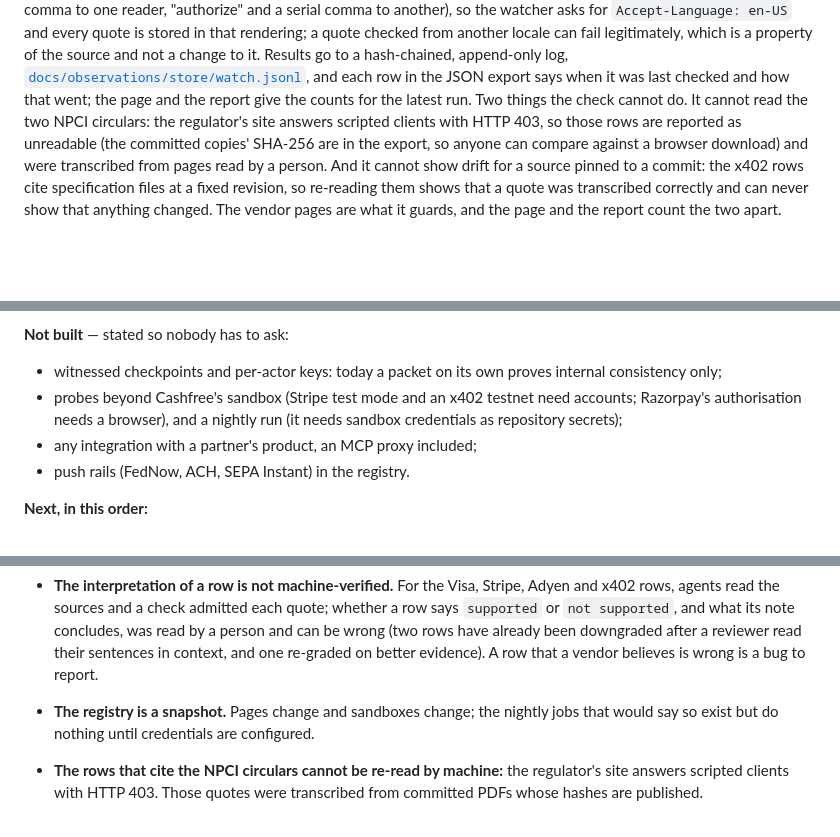
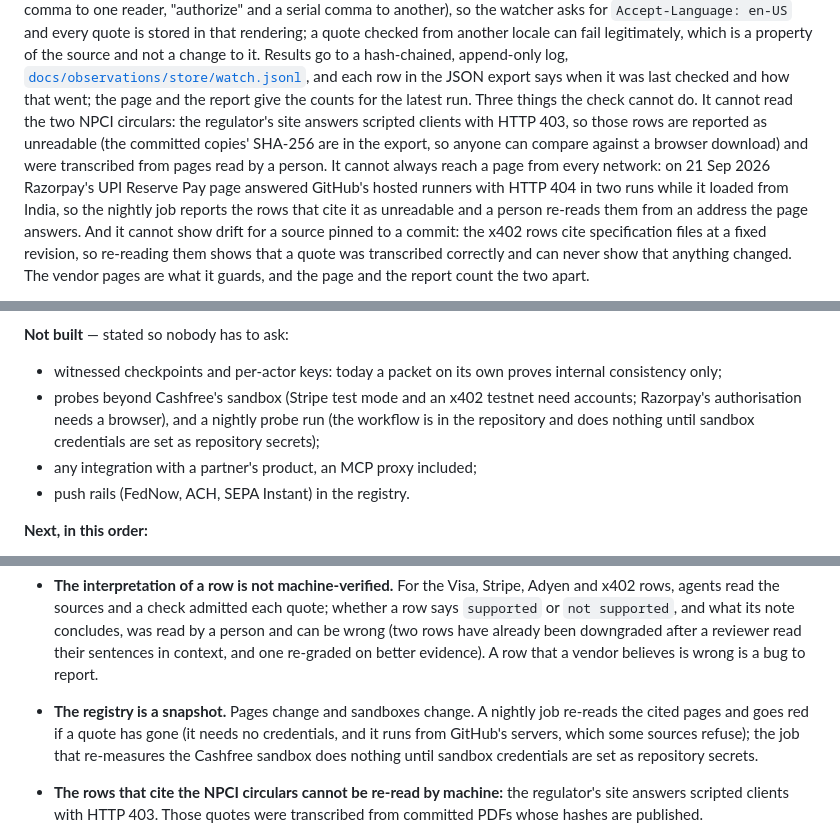
Before and after one commit to HERPESME/amanat, a Markdown page: README.md, 3 parts joined by grey strips. GitHub-like rendering; blank space fills up the shorter version.

Commit message:
docs: say what the nightly watcher does now that it runs, and what it cannot reach
The README still said the nightly jobs do nothing until credentials are
configured. That is true of the Cashfree probe job only; the quote watcher
needs none and runs every night. The first hosted runs also showed one thing
about reach: the Razorpay UPI Reserve Pay page answered GitHub's runners with
HTTP 404 in two runs while it loads from India, so the rows that cite it join
the NPCI rows as ones a person re-reads by hand.

Co-Authored-By: Claude Sonnet 5 <noreply@anthropic.com>

```diff
--- a/README.md
+++ b/README.md
@@ -532,10 +532,13 @@ serial comma to another), so the watcher asks for `Accept-Language: en-US` and e
 rendering; a quote checked from another locale can fail legitimately, which is a property of the source and
 not a change to it. Results go to a hash-chained, append-only log, [`docs/observations/store/watch.jsonl`](docs/observations/store/watch.jsonl),
 and each row in the JSON export says when it was last checked and how that went; the page and the report
-give the counts for the latest run. Two things the check cannot do. It cannot read the two NPCI
+give the counts for the latest run. Three things the check cannot do. It cannot read the two NPCI
 circulars: the regulator's site answers scripted clients with HTTP 403, so those rows are reported as
 unreadable (the committed copies' SHA-256 are in the export, so anyone can compare against a browser
-download) and were transcribed from pages read by a person. And it cannot show drift for a source
+download) and were transcribed from pages read by a person. It cannot always reach a page from every
+network: on 21 Sep 2026 Razorpay's UPI Reserve Pay page answered GitHub's hosted runners with HTTP 404 in
+two runs while it loaded from India, so the nightly job reports the rows that cite it as unreadable and a
+person re-reads them from an address the page answers. And it cannot show drift for a source
 pinned to a commit: the x402 rows cite specification files at a fixed revision, so re-reading them
 shows that a quote was transcribed correctly and can never show that anything changed. The vendor
 pages are what it guards, and the page and the report count the two apart.
@@ -721,7 +724,8 @@ so neither the prose nor the export can claim more than the runtime honours.
 **Not built** — stated so nobody has to ask:
 - witnessed checkpoints and per-actor keys: today a packet on its own proves internal consistency only;
 - probes beyond Cashfree's sandbox (Stripe test mode and an x402 testnet need accounts; Razorpay's
-  authorisation needs a browser), and a nightly run (it needs sandbox credentials as repository secrets);
+  authorisation needs a browser), and a nightly probe run (the workflow is in the repository and does
+  nothing until sandbox credentials are set as repository secrets);
 - any integration with a partner's product, an MCP proxy included;
 - push rails (FedNow, ACH, SEPA Instant) in the registry.
 
@@ -784,8 +788,10 @@ Stated here rather than waiting to be asked.
   what its note concludes, was read by a person and can be wrong (two rows have already been downgraded after
   a reviewer read their sentences in context, and one re-graded on better evidence). A row that a vendor believes is wrong is
   a bug to report.
-- **The registry is a snapshot.** Pages change and sandboxes change; the nightly jobs that would say so
-  exist but do nothing until credentials are configured.
+- **The registry is a snapshot.** Pages change and sandboxes change. A nightly job re-reads the cited pages
+  and goes red if a quote has gone (it needs no credentials, and it runs from GitHub's servers, which some
+  sources refuse); the job that re-measures the Cashfree sandbox does nothing until sandbox credentials are
+  set as repository secrets.
 - **The rows that cite the NPCI circulars cannot be re-read by machine:** the regulator's site answers
   scripted clients with HTTP 403. Those quotes were transcribed from committed PDFs whose hashes are published.
 - **Visa's guide says it is confidential.** Visa hosts it publicly, and its last page says the information
```
Also changed, not shown: CLAUDE.md (+4 -1 lines).
